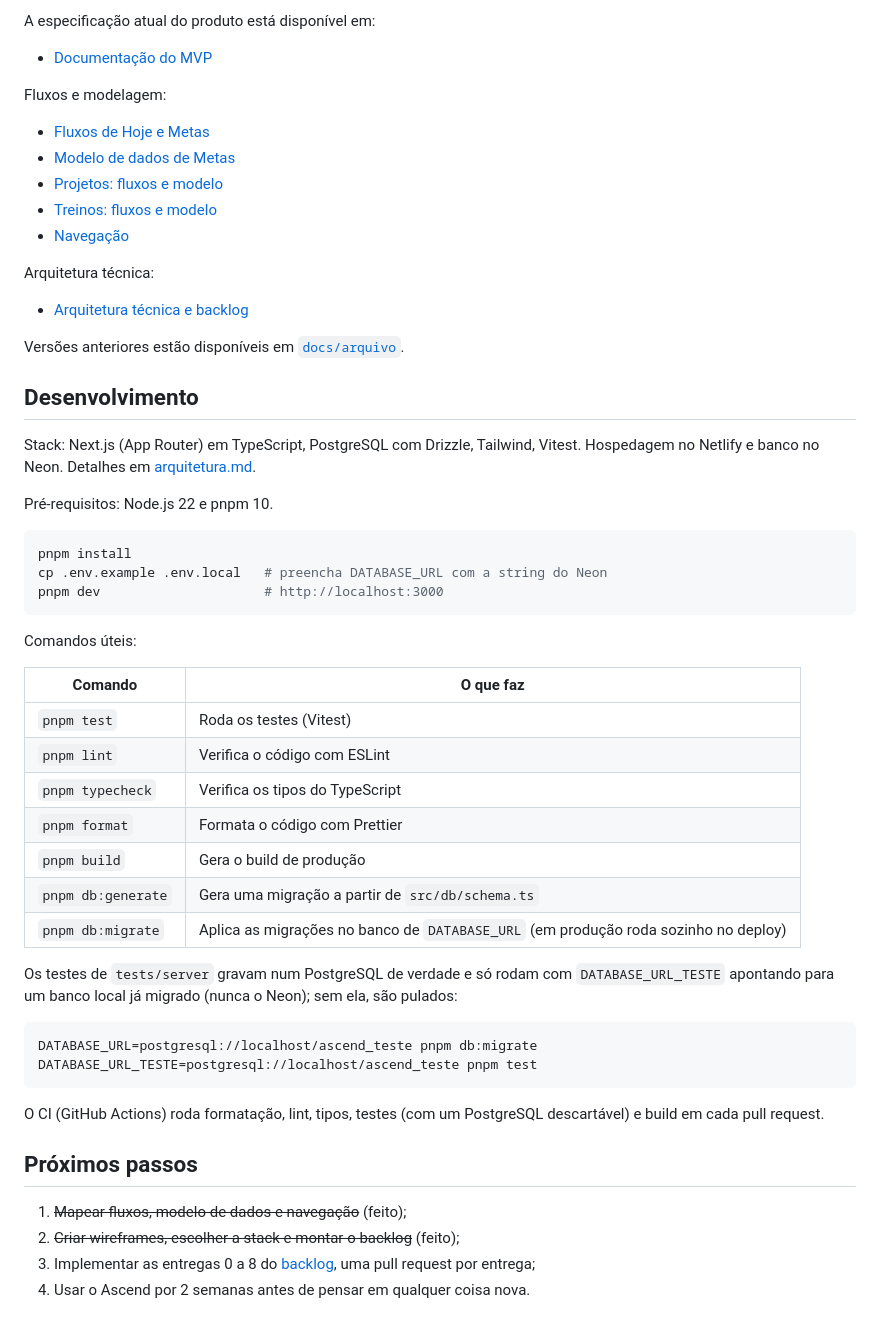
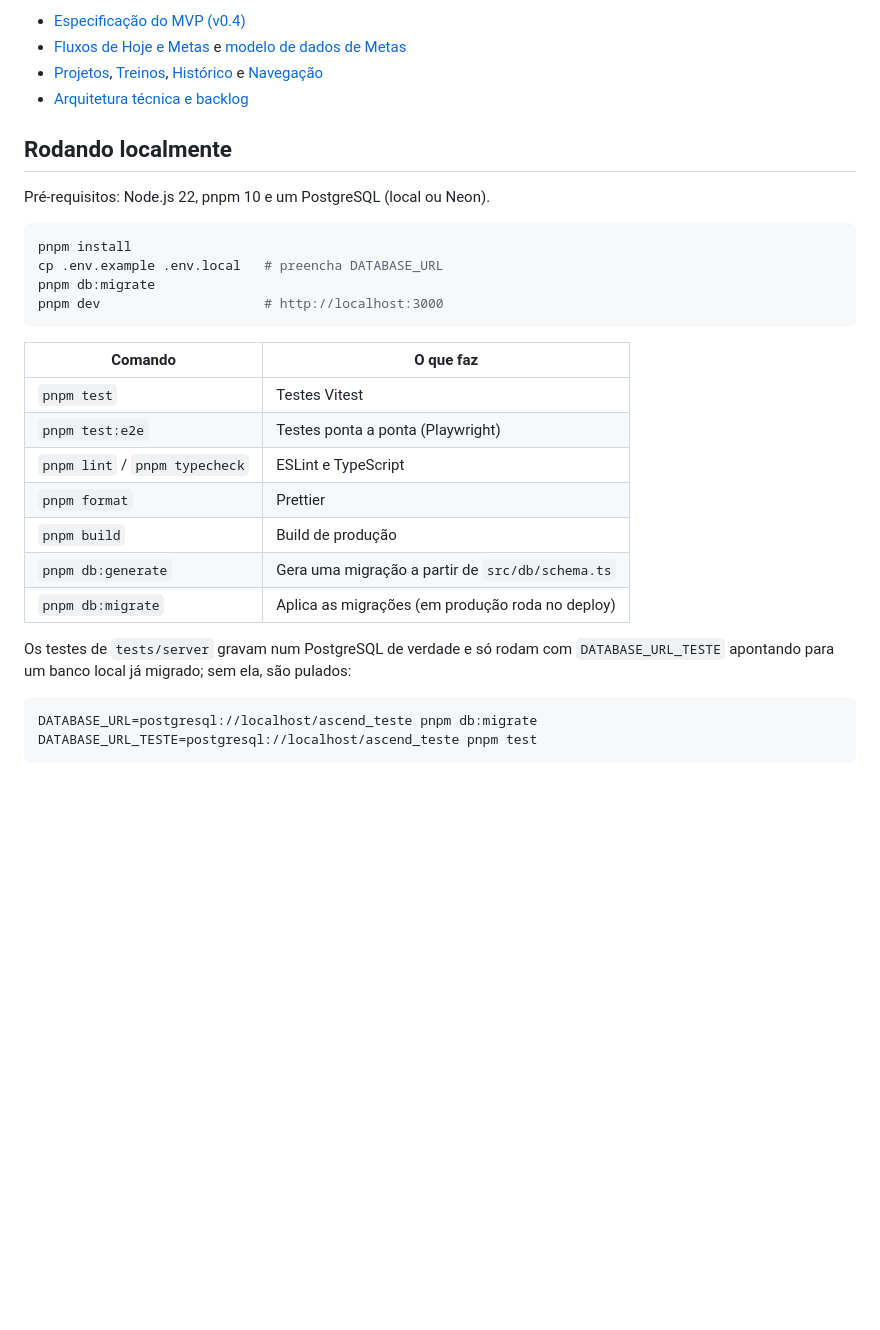
Before and after one commit to gu-rizzoli/ascend-app, a Markdown page: README.md, the part around one of its changes. Drawn GitHub-style; blank space fills up the shorter version.

````diff
--- a/README.md
+++ b/README.md
@@ -46,58 +52,33 @@ Centralizar produtividade e evolução física em um único sistema, reduzindo a
 
-A especificação atual do produto está disponível em:
-
-- [Documentação do MVP](docs/produto/Ascend_Documentacao_Produto_MVP_v0.4.md)
-
-Fluxos e modelagem:
-
-- [Fluxos de Hoje e Metas](docs/produto/fluxos-metas.md)
-- [Modelo de dados de Metas](docs/produto/modelo-dados-metas.md)
-- [Projetos: fluxos e modelo](docs/produto/projetos.md)
-- [Treinos: fluxos e modelo](docs/produto/treinos.md)
-- [Navegação](docs/produto/navegacao.md)
-
-Arquitetura técnica:
-
+- [Especificação do MVP (v0.4)](docs/produto/Ascend_Documentacao_Produto_MVP_v0.4.md)
+- [Fluxos de Hoje e Metas](docs/produto/fluxos-metas.md) e [modelo de dados de Metas](docs/produto/modelo-dados-metas.md)
+- [Projetos](docs/produto/projetos.md), [Treinos](docs/produto/treinos.md), [Histórico](docs/produto/historico.md) e [Navegação](docs/produto/navegacao.md)
 - [Arquitetura técnica e backlog](docs/tecnico/arquitetura.md)
 
-Versões anteriores estão disponíveis em [`docs/arquivo`](docs/arquivo).
+## Rodando localmente
 
-## Desenvolvimento
-
-Stack: Next.js (App Router) em TypeScript, PostgreSQL com Drizzle, Tailwind, Vitest. Hospedagem no Netlify e banco no Neon. Detalhes em [arquitetura.md](docs/tecnico/arquitetura.md).
-
-Pré-requisitos: Node.js 22 e pnpm 10.
+Pré-requisitos: Node.js 22, pnpm 10 e um PostgreSQL (local ou Neon).
 
 ```bash
 pnpm install
-cp .env.example .env.local   # preencha DATABASE_URL com a string do Neon
+cp .env.example .env.local   # preencha DATABASE_URL
+pnpm db:migrate
 pnpm dev                     # http://localhost:3000
 ```
 
-Comandos úteis:
-
 | Comando | O que faz |
 | --- | --- |
-| `pnpm test` | Roda os testes (Vitest) |
-| `pnpm lint` | Verifica o código com ESLint |
-| `pnpm typecheck` | Verifica os tipos do TypeScript |
-| `pnpm format` | Formata o código com Prettier |
-| `pnpm build` | Gera o build de produção |
+| `pnpm test` | Testes Vitest |
+| `pnpm test:e2e` | Testes ponta a ponta (Playwright) |
+| `pnpm lint` / `pnpm typecheck` | ESLint e TypeScript |
+| `pnpm format` | Prettier |
+| `pnpm build` | Build de produção |
 | `pnpm db:generate` | Gera uma migração a partir de `src/db/schema.ts` |
-| `pnpm db:migrate` | Aplica as migrações no banco de `DATABASE_URL` (em produção roda sozinho no deploy) |
+| `pnpm db:migrate` | Aplica as migrações (em produção roda no deploy) |
 
-Os testes de `tests/server` gravam num PostgreSQL de verdade e só rodam com `DATABASE_URL_TESTE` apontando para um banco local já migrado (nunca o Neon); sem ela, são pulados:
+Os testes de `tests/server` gravam num PostgreSQL de verdade e só rodam com `DATABASE_URL_TESTE` apontando para um banco local já migrado; sem ela, são pulados:
 
 ```bash
 DATABASE_URL=postgresql://localhost/ascend_teste pnpm db:migrate
 DATABASE_URL_TESTE=postgresql://localhost/ascend_teste pnpm test
 ```
-
-O CI (GitHub Actions) roda formatação, lint, tipos, testes (com um PostgreSQL descartável) e build em cada pull request.
-
-## Próximos passos
-
-1. ~~Mapear fluxos, modelo de dados e navegação~~ (feito);
-2. ~~Criar wireframes, escolher a stack e montar o backlog~~ (feito);
-3. Implementar as entregas 0 a 8 do [backlog](docs/tecnico/arquitetura.md#backlog), uma pull request por entrega;
-4. Usar o Ascend por 2 semanas antes de pensar em qualquer coisa nova.
````
Also changed, not shown: other parts of README.md (+37 -31 lines), docs/imagens/historico-escuro.png (added), docs/imagens/hoje-claro.png (added), docs/imagens/treino-escuro.png (added).
